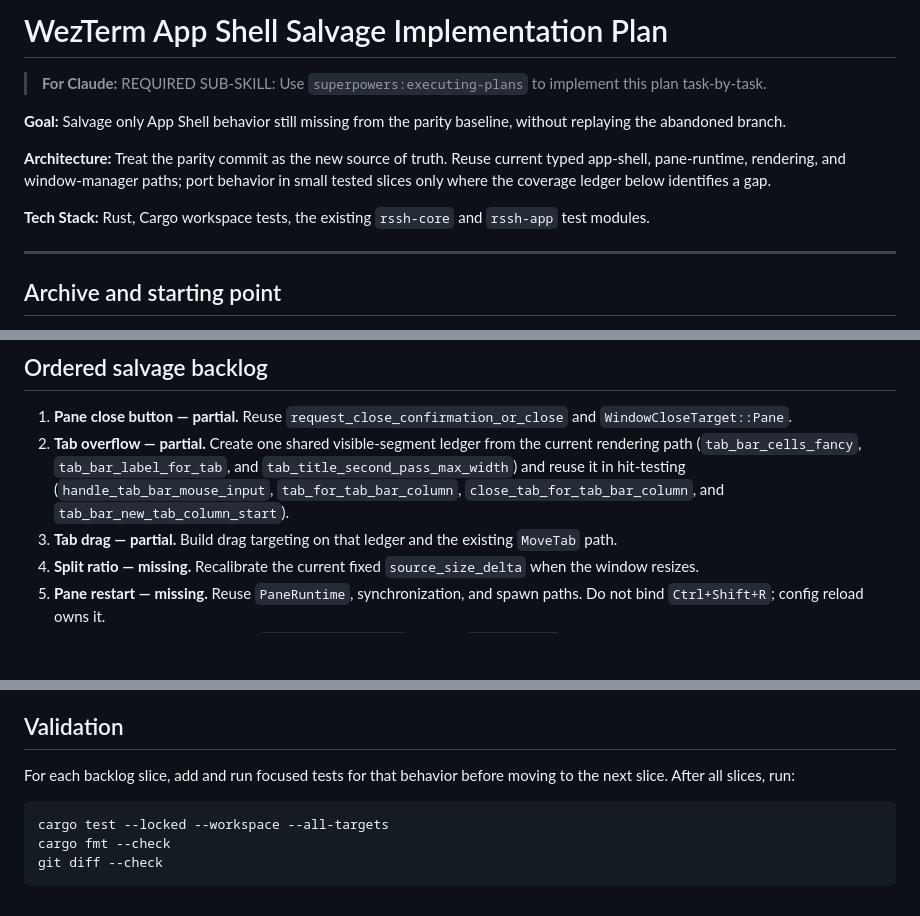
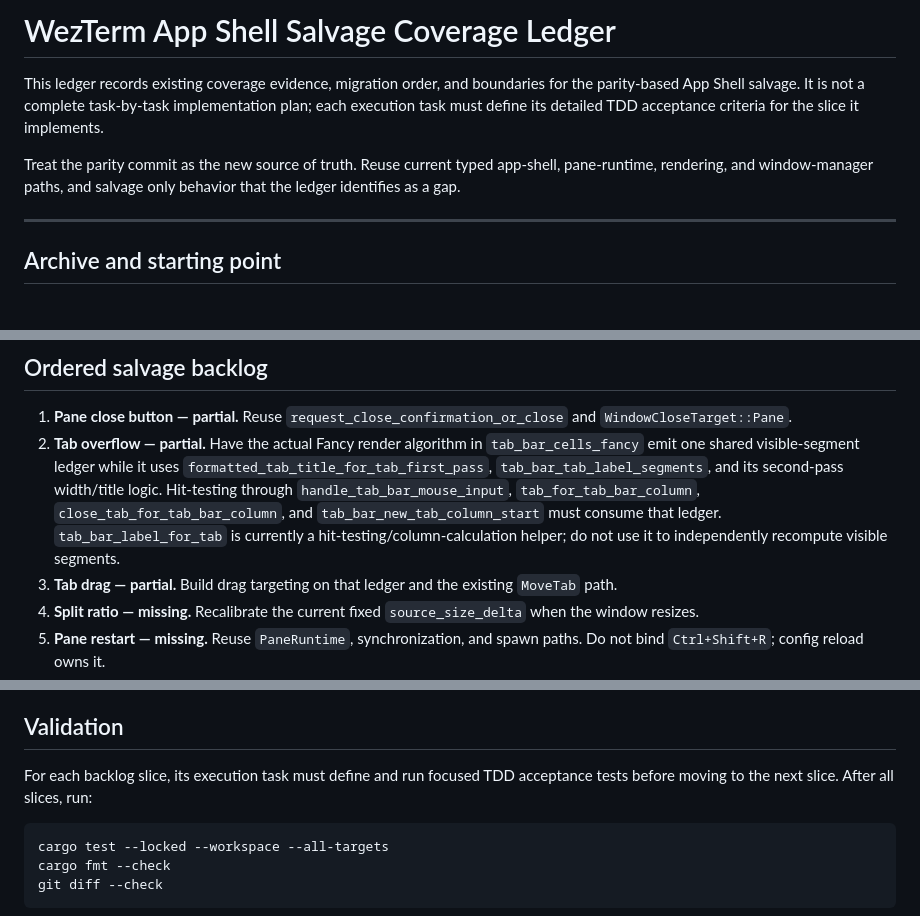
Before and after one commit to a1112/R-SSH, a Markdown page: docs/plans/2026-07-27-wezterm-app-shell-salvage.md, 3 parts joined by grey strips. GitHub-like rendering; blank space fills up the shorter version.

Commit message:
docs: clarify app shell salvage ledger

````diff
--- a/docs/plans/2026-07-27-wezterm-app-shell-salvage.md
+++ b/docs/plans/2026-07-27-wezterm-app-shell-salvage.md
@@ -1,12 +1,8 @@
-# WezTerm App Shell Salvage Implementation Plan
+# WezTerm App Shell Salvage Coverage Ledger
 
-> **For Claude:** REQUIRED SUB-SKILL: Use `superpowers:executing-plans` to implement this plan task-by-task.
+This ledger records existing coverage evidence, migration order, and boundaries for the parity-based App Shell salvage. It is not a complete task-by-task implementation plan; each execution task must define its detailed TDD acceptance criteria for the slice it implements.
 
-**Goal:** Salvage only App Shell behavior still missing from the parity baseline, without replaying the abandoned branch.
-
-**Architecture:** Treat the parity commit as the new source of truth. Reuse current typed app-shell, pane-runtime, rendering, and window-manager paths; port behavior in small tested slices only where the coverage ledger below identifies a gap.
-
-**Tech Stack:** Rust, Cargo workspace tests, the existing `rssh-core` and `rssh-app` test modules.
+Treat the parity commit as the new source of truth. Reuse current typed app-shell, pane-runtime, rendering, and window-manager paths, and salvage only behavior that the ledger identifies as a gap.
 
 ---
 
@@ -56,7 +52,7 @@ Boundary: do not restore the old CLI-only model.
 ## Ordered salvage backlog
 
 1. **Pane close button — partial.** Reuse `request_close_confirmation_or_close` and `WindowCloseTarget::Pane`.
-2. **Tab overflow — partial.** Create one shared visible-segment ledger from the current rendering path (`tab_bar_cells_fancy`, `tab_bar_label_for_tab`, and `tab_title_second_pass_max_width`) and reuse it in hit-testing (`handle_tab_bar_mouse_input`, `tab_for_tab_bar_column`, `close_tab_for_tab_bar_column`, and `tab_bar_new_tab_column_start`).
+2. **Tab overflow — partial.** Have the actual Fancy render algorithm in `tab_bar_cells_fancy` emit one shared visible-segment ledger while it uses `formatted_tab_title_for_tab_first_pass`, `tab_bar_tab_label_segments`, and its second-pass width/title logic. Hit-testing through `handle_tab_bar_mouse_input`, `tab_for_tab_bar_column`, `close_tab_for_tab_bar_column`, and `tab_bar_new_tab_column_start` must consume that ledger. `tab_bar_label_for_tab` is currently a hit-testing/column-calculation helper; do not use it to independently recompute visible segments.
 3. **Tab drag — partial.** Build drag targeting on that ledger and the existing `MoveTab` path.
 4. **Split ratio — missing.** Recalibrate the current fixed `source_size_delta` when the window resizes.
 5. **Pane restart — missing.** Reuse `PaneRuntime`, synchronization, and spawn paths. Do not bind `Ctrl+Shift+R`; config reload owns it.
@@ -65,7 +61,7 @@ Boundary: do not restore the old CLI-only model.
 
 ## Validation
 
-For each backlog slice, add and run focused tests for that behavior before moving to the next slice. After all slices, run:
+For each backlog slice, its execution task must define and run focused TDD acceptance tests before moving to the next slice. After all slices, run:
 
 ```powershell
 cargo test --locked --workspace --all-targets
````
